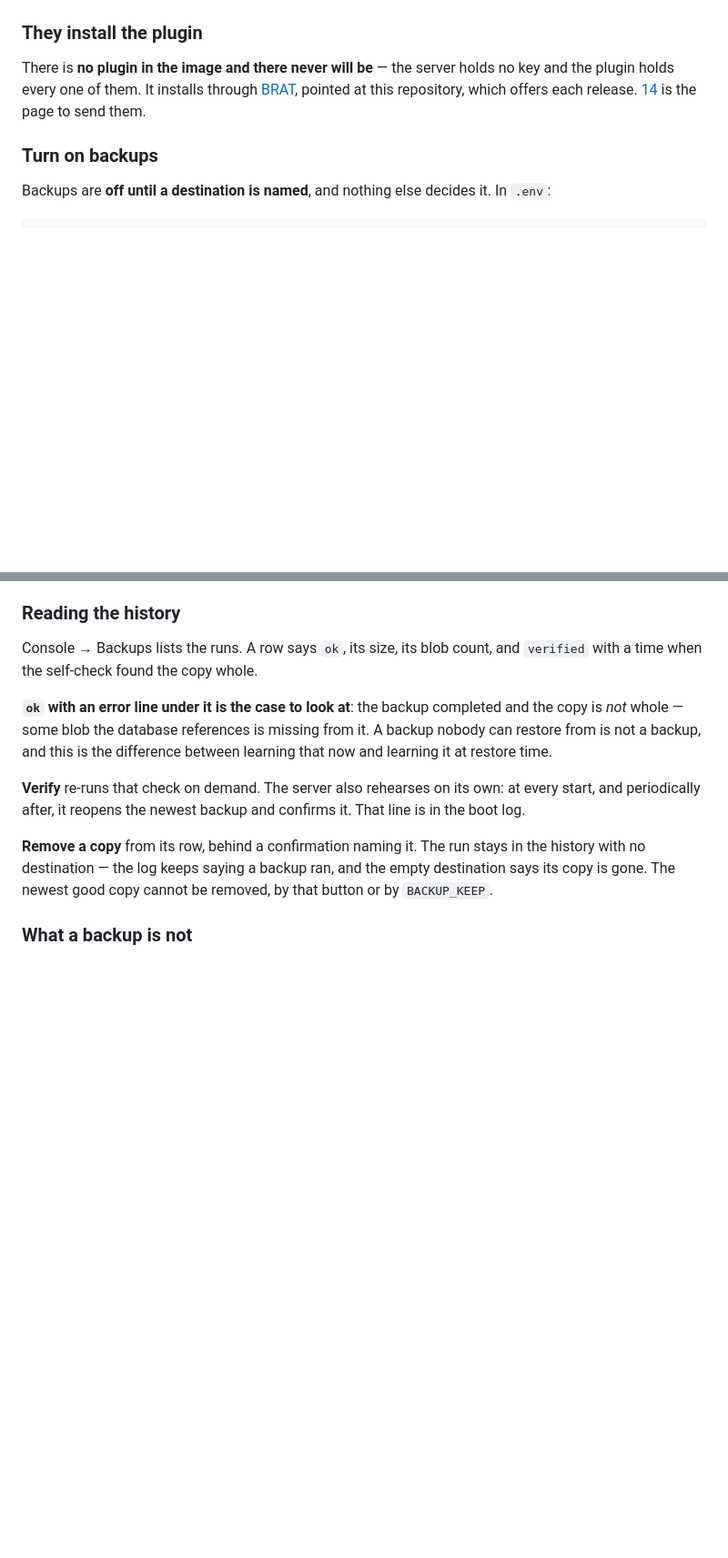
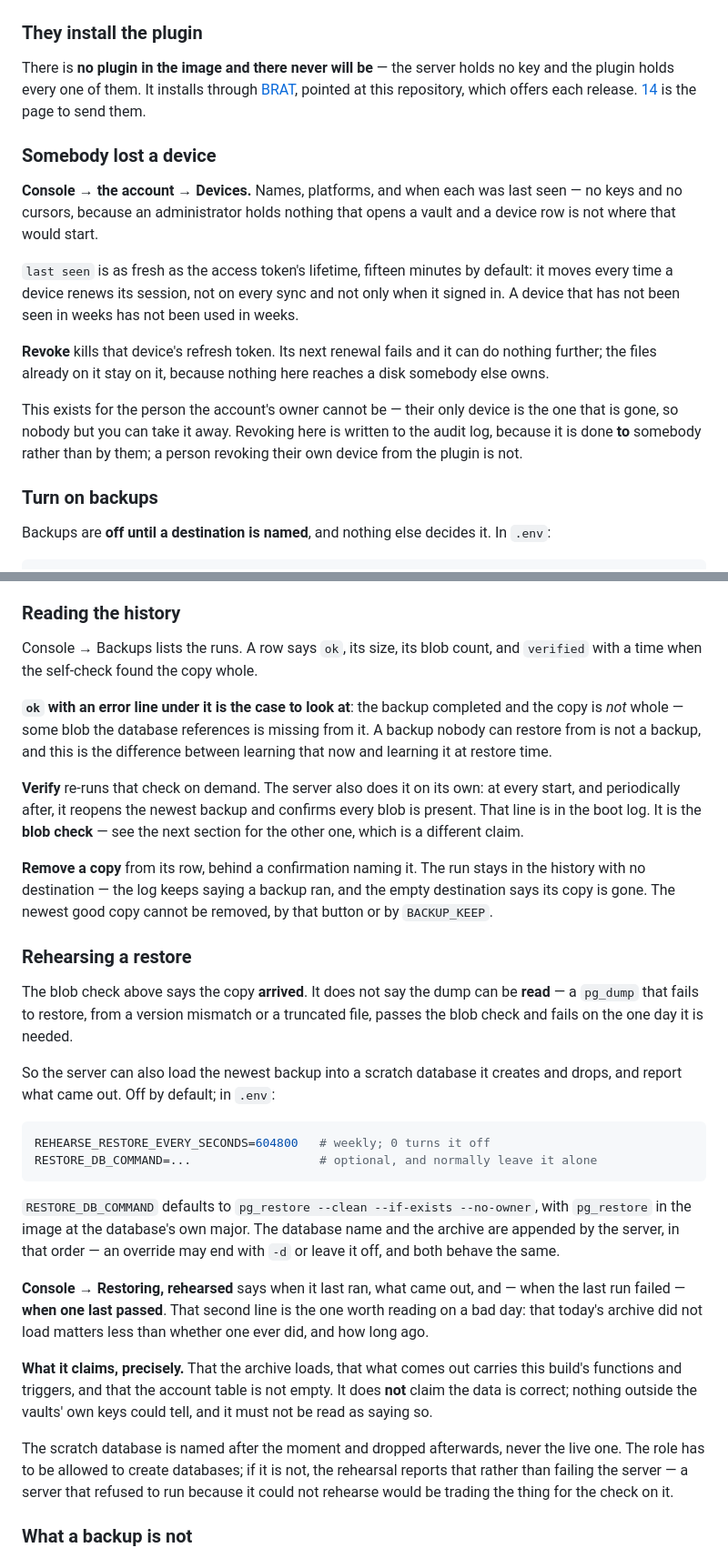
Before and after one commit to OlegG90/obsidian-syncserver, a Markdown page: docs/15-operator-manual.md, 2 parts joined by grey strips. Shown at 91% size. Rendered like a GitHub page; blank space fills up the shorter version.

Commit message:
The operator manual knows about the rehearsal and the devices
M8 gave an operator two things the manual never mentioned.

The rehearsal that loads a dump into a scratch database, which is a
different claim from the blob check the manual already described — and
the manual used the same word for both, which is #181's ambiguity showing
up in prose before it shows up on a screen. They are named apart here:
the blob check says the copy arrived, the rehearsal says the dump can be
read. With the settings, what it claims precisely, what it does not claim
at all, and the line that says when one last passed.

The device screen, which appeared with no documentation anywhere: what it
shows, how fresh `last seen` actually is (D118 — one access-token
lifetime, not per sync), what revoking does and does not touch, and why
this exists for the person the owner cannot be.

Two more rows in the table of things that look like faults: a rehearsal
refused for want of CREATE DATABASE, and a good backup whose dump will
not load — which is the row to act on.

Co-Authored-By: Claude Opus 5 <noreply@anthropic.com>

````diff
--- a/docs/15-operator-manual.md
+++ b/docs/15-operator-manual.md
@@ -154,6 +154,23 @@ There is **no plugin in the image and there never will be** — the server holds
 every one of them. It installs through [BRAT](https://github.com/TfTHacker/obsidian42-brat), pointed at
 this repository, which offers each release. [14](14-user-manual.md) is the page to send them.
 
+### Somebody lost a device
+
+**Console → the account → Devices.** Names, platforms, and when each was last seen — no keys and no
+cursors, because an administrator holds nothing that opens a vault and a device row is not where that
+would start.
+
+`last seen` is as fresh as the access token's lifetime, fifteen minutes by default: it moves every time a
+device renews its session, not on every sync and not only when it signed in. A device that has not been
+seen in weeks has not been used in weeks.
+
+**Revoke** kills that device's refresh token. Its next renewal fails and it can do nothing further; the
+files already on it stay on it, because nothing here reaches a disk somebody else owns.
+
+This exists for the person the account's owner cannot be — their only device is the one that is gone, so
+nobody but you can take it away. Revoking here is written to the audit log, because it is done **to**
+somebody rather than by them; a person revoking their own device from the plugin is not.
+
 ### Turn on backups
 
 Backups are **off until a destination is named**, and nothing else decides it. In `.env`:
@@ -283,12 +300,43 @@ when the self-check found the copy whole.
 whole — some blob the database references is missing from it. A backup nobody can restore from is not a
 backup, and this is the difference between learning that now and learning it at restore time.
 
-**Verify** re-runs that check on demand. The server also rehearses on its own: at every start, and
-periodically after, it reopens the newest backup and confirms it. That line is in the boot log.
+**Verify** re-runs that check on demand. The server also does it on its own: at every start, and
+periodically after, it reopens the newest backup and confirms every blob is present. That line is in the
+boot log. It is the **blob check** — see the next section for the other one, which is a different claim.
 
 **Remove a copy** from its row, behind a confirmation naming it. The run stays in the history with no
 destination — the log keeps saying a backup ran, and the empty destination says its copy is gone. The
 newest good copy cannot be removed, by that button or by `BACKUP_KEEP`.
+
+### Rehearsing a restore
+
+The blob check above says the copy **arrived**. It does not say the dump can be **read** — a `pg_dump`
+that fails to restore, from a version mismatch or a truncated file, passes the blob check and fails on
+the one day it is needed.
+
+So the server can also load the newest backup into a scratch database it creates and drops, and report
+what came out. Off by default; in `.env`:
+
+```bash
+REHEARSE_RESTORE_EVERY_SECONDS=604800   # weekly; 0 turns it off
+RESTORE_DB_COMMAND=...                  # optional, and normally leave it alone
+```
+
+`RESTORE_DB_COMMAND` defaults to `pg_restore --clean --if-exists --no-owner`, with `pg_restore` in the
+image at the database's own major. The database name and the archive are appended by the server, in that
+order — an override may end with `-d` or leave it off, and both behave the same.
+
+**Console → Restoring, rehearsed** says when it last ran, what came out, and — when the last run failed —
+**when one last passed**. That second line is the one worth reading on a bad day: that today's archive did
+not load matters less than whether one ever did, and how long ago.
+
+**What it claims, precisely.** That the archive loads, that what comes out carries this build's functions
+and triggers, and that the account table is not empty. It does **not** claim the data is correct; nothing
+outside the vaults' own keys could tell, and it must not be read as saying so.
+
+The scratch database is named after the moment and dropped afterwards, never the live one. The role has to
+be allowed to create databases; if it is not, the rehearsal reports that rather than failing the server —
+a server that refused to run because it could not rehearse would be trading the thing for the check on it.
 
 ### What a backup is not
 
````
Also changed, not shown: other parts of docs/15-operator-manual.md (+2 -0 lines).
